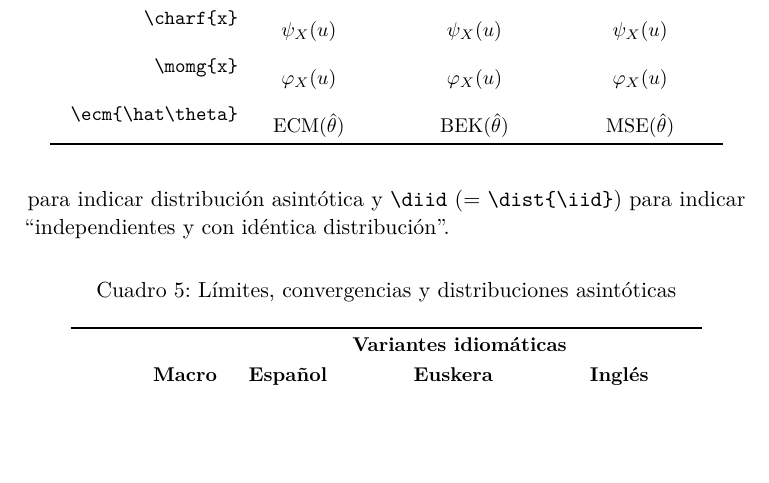
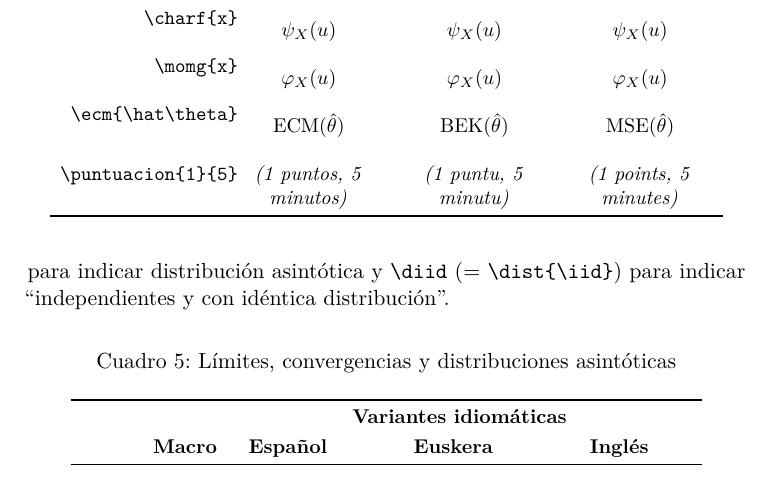
Before and after one commit to FernandoTusell/EA3examen, a LaTeX document (EA3doc.tex): part of page 5 of 6, cut so that both start at the same text, the shorter picture padded with empty space. Compiled offline with pdfLaTeX; the source files are stored in an older character set and shown here as Unicode.

Commit message:
Actualziada documentación.

```diff
--- a/EA3doc.tex
+++ b/EA3doc.tex
@@ -311,6 +311,7 @@ verosímil de $\sigma^2$:
 \verb|\charf{x}|    & \iS\charf{x}  & \iB\charf{x}   & \iE\charf{x}   \\
 \verb|\momg{x}|    & \iS\momg{x}  & \iB\momg{x}   & \iE\momg{x}   \\
 \verb|\ecm{\hat\theta}| & \iS\ecm{\hat{\theta}} & \iB\ecm{\hat{\theta}} & \iE\ecm{\hat{\theta}} \\
+\verb|\puntuacion{1}{5}| & \iS\puntuacion{1}{5} & \iB\puntuacion{1}{5} & \iE\puntuacion{1}{5} \\
 \bottomrule
 \end{tabular}
 \normalsize
```
Also changed, not shown: EA3doc.tex (5 more changed lines), 1 other file.
